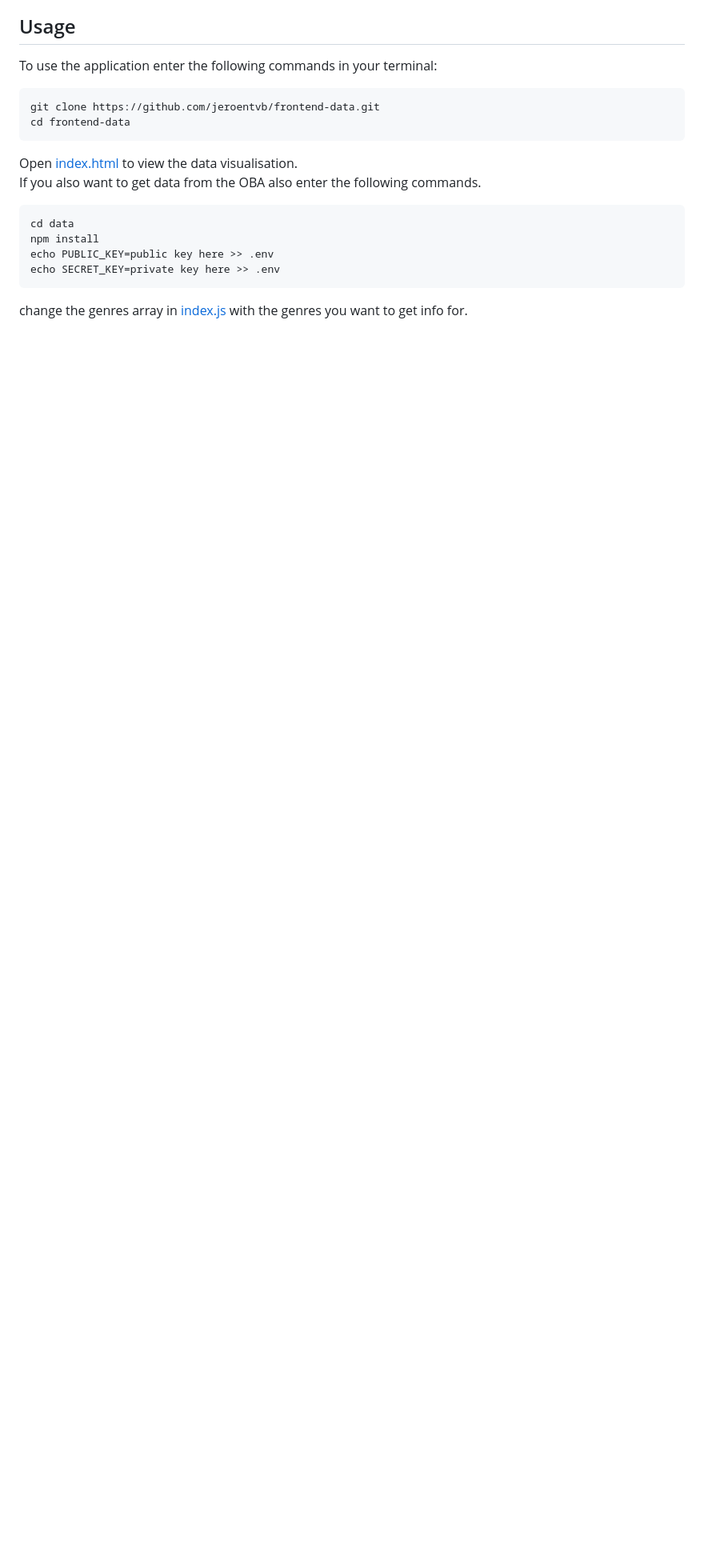
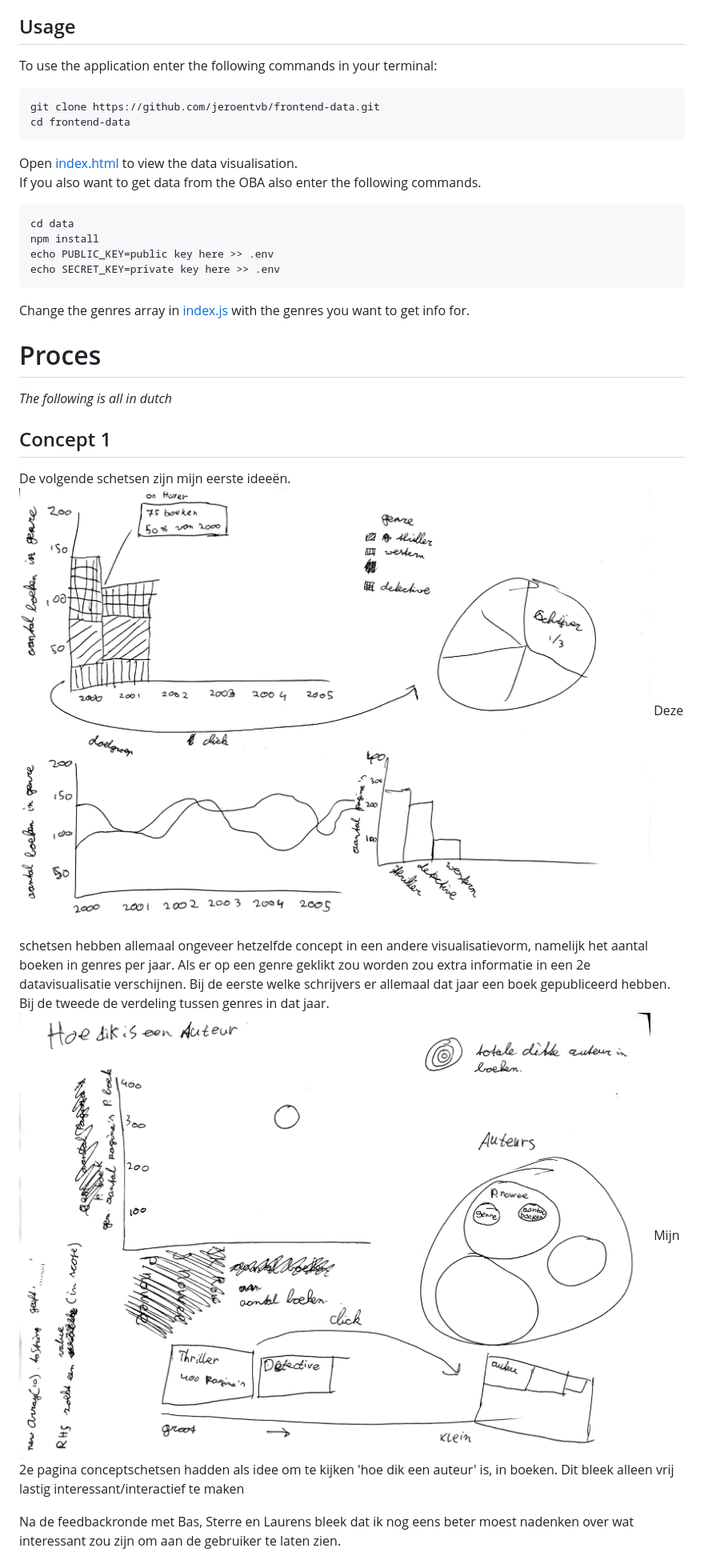
Before and after one commit to jeroentvb/frontend-data, a Markdown page: README.md, the part around the change printed below. Shown: that part at 80% size. GitHub-like rendering; pictures changed too: doc/img/schetsen1.jpg (added), doc/img/schetsen2.jpg (added); blank space fills up the shorter version.

````diff
--- a/README.md
+++ b/README.md
@@ -15,4 +15,17 @@ npm install
 echo PUBLIC_KEY=public key here >> .env
 echo SECRET_KEY=private key here >> .env
 ```
-change the genres array in [index.js](./data/index.js) with the genres you want to get info for.
+Change the genres array in [index.js](./data/index.js) with the genres you want to get info for.
+
+# Proces
+*The following is all in dutch*
+
+## Concept 1
+De volgende schetsen zijn mijn eerste ideeën.
+![schetsen 1](/doc/img/schetsen1.jpg)
+Deze schetsen hebben allemaal ongeveer hetzelfde concept in een andere visualisatievorm, namelijk het aantal boeken in genres per jaar. Als er op een genre geklikt zou worden zou extra informatie in een 2e datavisualisatie verschijnen. Bij de eerste welke schrijvers er allemaal dat jaar een boek gepubliceerd hebben. Bij de tweede de verdeling tussen genres in dat jaar.
+![schetsen 2](/doc/img/schetsen2.jpg)
+Mijn 2e pagina conceptschetsen hadden als idee om te kijken 'hoe dik een auteur' is, in boeken. Dit bleek alleen vrij lastig interessant/interactief te maken
+
+Na de feedbackronde met Bas, Sterre en Laurens bleek dat ik nog eens beter moest nadenken over wat interessant zou zijn om aan de gebruiker te laten zien.
+
````
Also changed, not shown: other parts of README.md (+38 -0 lines), doc/img/concept2.5.jpg (added), doc/img/concept2.jpg (added).
